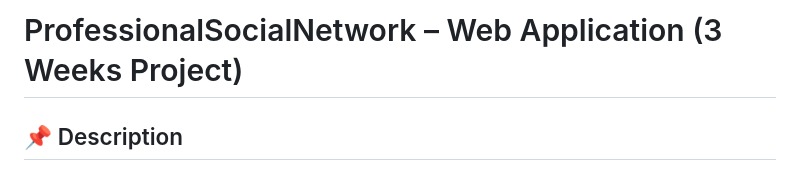
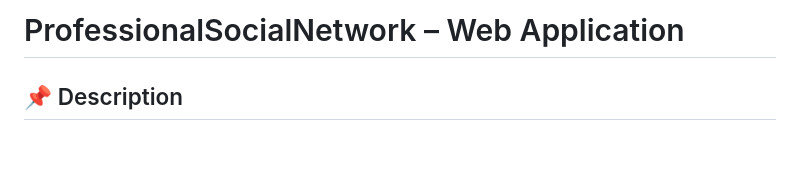
Before and after one commit to Nour177/ProfessionalSocialNetwork, a Markdown page: README.md, the part around the change. Rendered like a GitHub page; blank space fills up the shorter version.

Commit message:
Update project title in README.md

```diff
--- a/README.md
+++ b/README.md
@@ -1,4 +1,4 @@
-# ProfessionalSocialNetwork – Web Application (3 Weeks Project)
+# ProfessionalSocialNetwork – Web Application
 
 ## 📌 Description
 **ProfessionalSocialNetwork** est une application web inspirée des réseaux professionnels comme LinkedIn.
```
